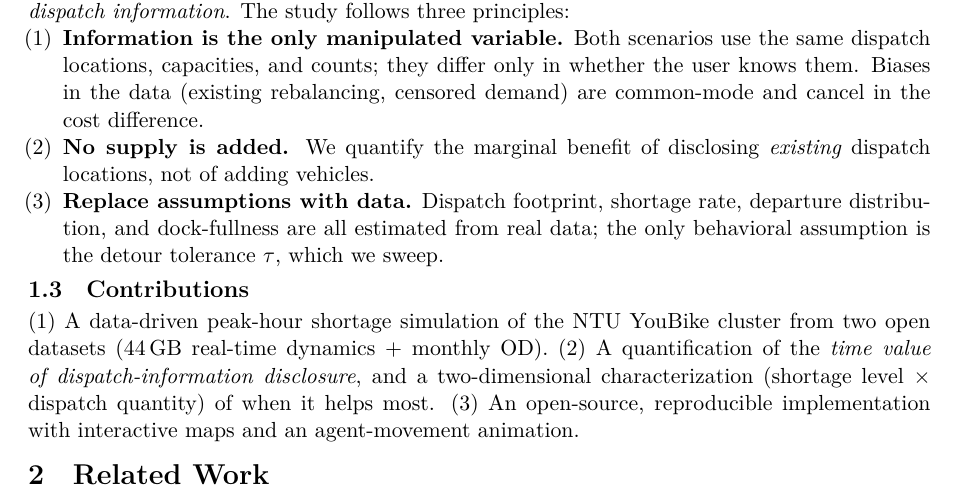
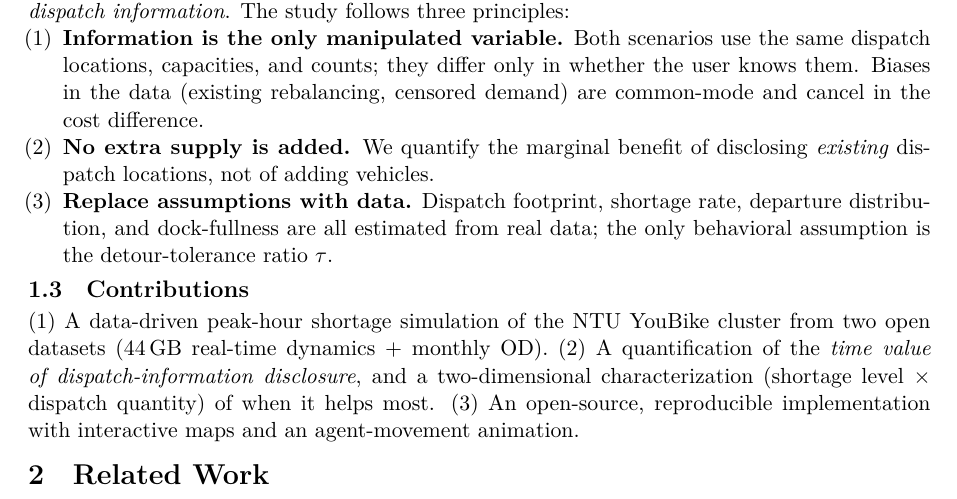
Before and after one commit to CN-Team4/final, a LaTeX paper (REPORT.tex): part of page 2 of 8, cut so that both start at the same text. Compiled offline with XeLaTeX.

Commit message:
minor midofications on words and layouts

```diff
--- a/REPORT.tex
+++ b/REPORT.tex
@@ -77,10 +77,10 @@ revealing the existing dispatch information}. The study follows three principles
 \item \textbf{Information is the only manipulated variable.} Both scenarios use the same dispatch locations, capacities, and counts;
 they differ only in whether the user knows them. Biases in the data (existing rebalancing, censored demand) are common-mode and
 cancel in the cost difference.
-\item \textbf{No supply is added.} We quantify the marginal benefit of disclosing \emph{existing} dispatch locations, not of adding
+\item \textbf{No extra supply is added.} We quantify the marginal benefit of disclosing \emph{existing} dispatch locations, not of adding
 vehicles.
 \item \textbf{Replace assumptions with data.} Dispatch footprint, shortage rate, departure distribution, and dock-fullness are all
-estimated from real data; the only behavioral assumption is the detour tolerance $\tau$, which we sweep.
+estimated from real data; the only behavioral assumption is the detour-tolerance ratio $\tau$.
 \end{enumerate}
 
 \subsection{Contributions}
```
Also changed, not shown: REPORT.tex (8 more changed lines).
